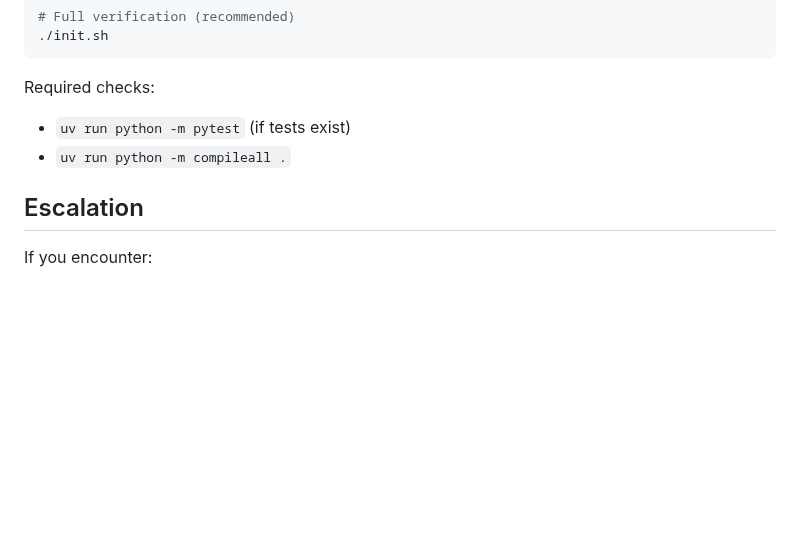
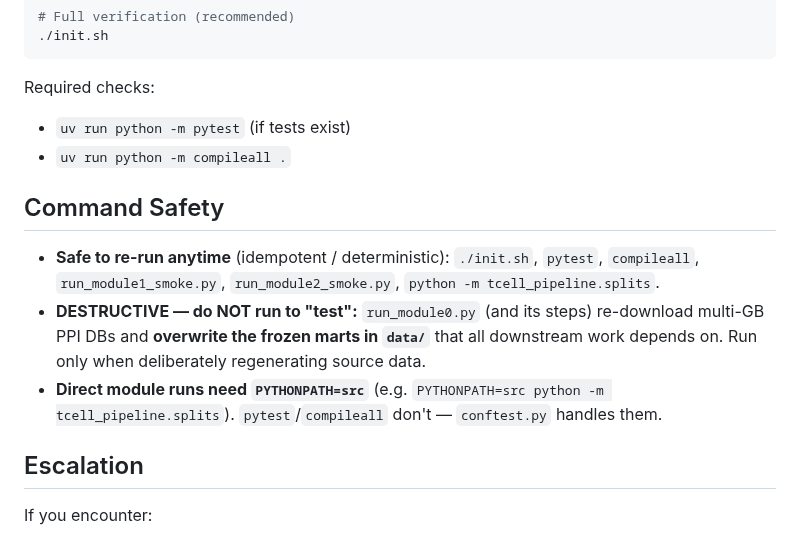
Before and after one commit to Vijayavallabh/tcell-causal-ppi, a Markdown page: AGENTS.md, the part around the change. Rendered like a GitHub page; blank space fills up the shorter version.

Commit message:
Document command safety in AGENTS.md (destructive run_module0, PYTHONPATH=src)
Close two reliability gaps surfaced during full real-data verification that
the 100/100 structural harness score misses:
- run_module0.py flagged DESTRUCTIVE (re-downloads multi-GB PPI DBs, overwrites
  frozen marts); enumerate the safe-to-re-run command set.
- Centralize the PYTHONPATH=src invariant for direct module runs (conftest.py
  covers pytest/compileall only).

```diff
--- a/AGENTS.md
+++ b/AGENTS.md
@@ -85,6 +85,16 @@ Required checks:
 - `uv run python -m pytest` (if tests exist)
 - `uv run python -m compileall .`
 
+## Command Safety
+
+- **Safe to re-run anytime** (idempotent / deterministic): `./init.sh`, `pytest`, `compileall`,
+  `run_module1_smoke.py`, `run_module2_smoke.py`, `python -m tcell_pipeline.splits`.
+- **DESTRUCTIVE — do NOT run to "test":** `run_module0.py` (and its steps) re-download multi-GB
+  PPI DBs and **overwrite the frozen marts in `data/`** that all downstream work depends on. Run
+  only when deliberately regenerating source data.
+- **Direct module runs need `PYTHONPATH=src`** (e.g. `PYTHONPATH=src python -m tcell_pipeline.splits`).
+  `pytest`/`compileall` don't — `conftest.py` handles them.
+
 ## Escalation
 
 If you encounter:
```
